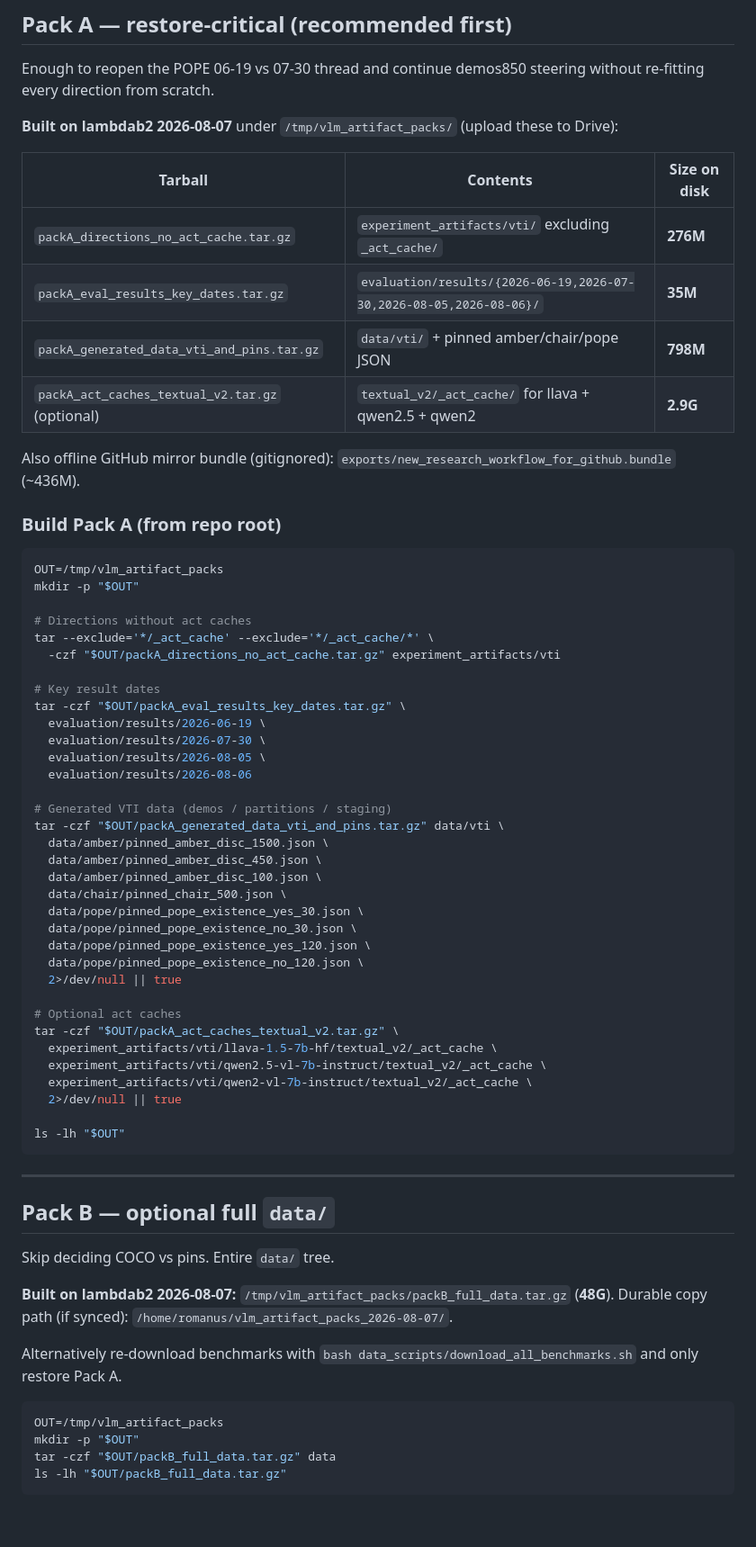
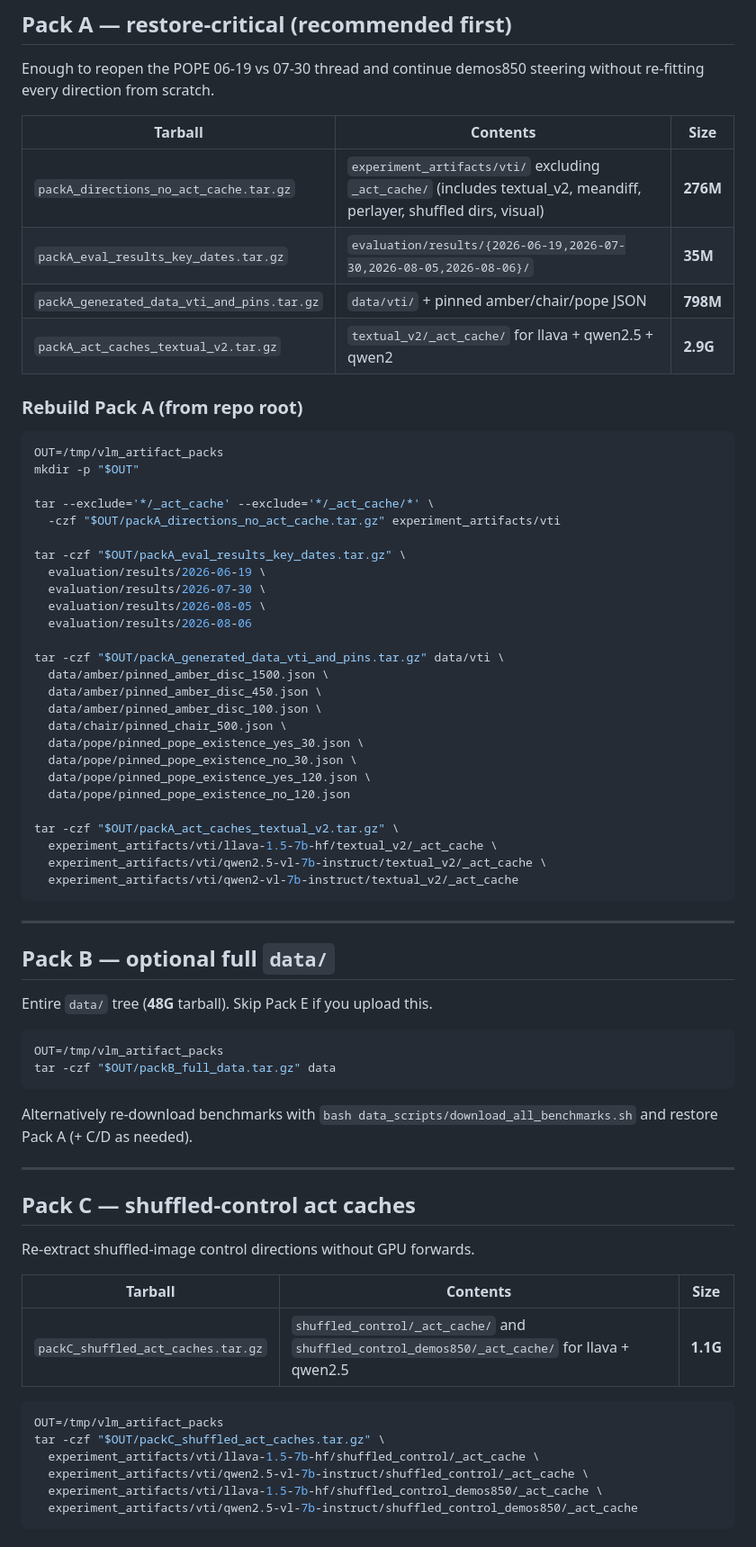
Before and after one commit to Alexr626/VLM_Safety, a Markdown page: ARTIFACT_ARCHIVE.md, the part around one of its changes. Shown at 90% size. GitHub-like rendering; blank space fills up the shorter version.

Commit message:
Document optional packs C–E (shuffled caches, remaining results, dumps) and Drive upload order.

````diff
--- a/ARTIFACT_ARCHIVE.md
+++ b/ARTIFACT_ARCHIVE.md
@@ -43,35 +69,28 @@ git push -u github new_research_workflow:VLM_hallucination_mitigation
 
 Enough to reopen the POPE 06-19 vs 07-30 thread and continue demos850 steering without re-fitting every direction from scratch.
 
-**Built on lambdab2 2026-08-07** under `/tmp/vlm_artifact_packs/` (upload these to Drive):
-
-| Tarball | Contents | Size on disk |
-|--------------------------|----------|-----------|
-| `packA_directions_no_act_cache.tar.gz` | `experiment_artifacts/vti/` excluding `_act_cache/` | **276M** |
+| Tarball | Contents | Size |
+|---------|----------|------|
+| `packA_directions_no_act_cache.tar.gz` | `experiment_artifacts/vti/` excluding `_act_cache/` (includes textual_v2, meandiff, perlayer, shuffled dirs, visual) | **276M** |
 | `packA_eval_results_key_dates.tar.gz` | `evaluation/results/{2026-06-19,2026-07-30,2026-08-05,2026-08-06}/` | **35M** |
 | `packA_generated_data_vti_and_pins.tar.gz` | `data/vti/` + pinned amber/chair/pope JSON | **798M** |
-| `packA_act_caches_textual_v2.tar.gz` (optional) | `textual_v2/_act_cache/` for llava + qwen2.5 + qwen2 | **2.9G** |
+| `packA_act_caches_textual_v2.tar.gz` | `textual_v2/_act_cache/` for llava + qwen2.5 + qwen2 | **2.9G** |
 
-Also offline GitHub mirror bundle (gitignored): `exports/new_research_workflow_for_github.bundle` (~436M).
-
-### Build Pack A (from repo root)
+### Rebuild Pack A (from repo root)
 
 ```bash
 OUT=/tmp/vlm_artifact_packs
 mkdir -p "$OUT"
 
-# Directions without act caches
 tar --exclude='*/_act_cache' --exclude='*/_act_cache/*' \
   -czf "$OUT/packA_directions_no_act_cache.tar.gz" experiment_artifacts/vti
 
-# Key result dates
 tar -czf "$OUT/packA_eval_results_key_dates.tar.gz" \
   evaluation/results/2026-06-19 \
   evaluation/results/2026-07-30 \
   evaluation/results/2026-08-05 \
   evaluation/results/2026-08-06
 
-# Generated VTI data (demos / partitions / staging)
 tar -czf "$OUT/packA_generated_data_vti_and_pins.tar.gz" data/vti \
   data/amber/pinned_amber_disc_1500.json \
   data/amber/pinned_amber_disc_450.json \
@@ -80,33 +99,43 @@ tar -czf "$OUT/packA_generated_data_vti_and_pins.tar.gz" data/vti \
   data/pope/pinned_pope_existence_yes_30.json \
   data/pope/pinned_pope_existence_no_30.json \
   data/pope/pinned_pope_existence_yes_120.json \
-  data/pope/pinned_pope_existence_no_120.json \
-  2>/dev/null || true
+  data/pope/pinned_pope_existence_no_120.json
 
-# Optional act caches
 tar -czf "$OUT/packA_act_caches_textual_v2.tar.gz" \
   experiment_artifacts/vti/llava-1.5-7b-hf/textual_v2/_act_cache \
   experiment_artifacts/vti/qwen2.5-vl-7b-instruct/textual_v2/_act_cache \
-  experiment_artifacts/vti/qwen2-vl-7b-instruct/textual_v2/_act_cache \
-  2>/dev/null || true
-
-ls -lh "$OUT"
+  experiment_artifacts/vti/qwen2-vl-7b-instruct/textual_v2/_act_cache
 ```
 
 ---
 
 ## Pack B — optional full `data/`
 
-Skip deciding COCO vs pins. Entire `data/` tree.
-
-**Built on lambdab2 2026-08-07:** `/tmp/vlm_artifact_packs/packB_full_data.tar.gz` (**48G**). Durable copy path (if synced): `/home/romanus/vlm_artifact_packs_2026-08-07/`.
-
-Alternatively re-download benchmarks with `bash data_scripts/download_all_benchmarks.sh` and only restore Pack A.
+Entire `data/` tree (**48G** tarball). Skip Pack E if you upload this.
 
 ```bash
 OUT=/tmp/vlm_artifact_packs
-mkdir -p "$OUT"
 tar -czf "$OUT/packB_full_data.tar.gz" data
-ls -lh "$OUT/packB_full_data.tar.gz"
 ```
 
+Alternatively re-download benchmarks with `bash data_scripts/download_all_benchmarks.sh` and restore Pack A (+ C/D as needed).
+
+---
+
+## Pack C — shuffled-control act caches
+
+Re-extract shuffled-image control directions without GPU forwards.
+
+| Tarball | Contents | Size |
+|---------|----------|------|
+| `packC_shuffled_act_caches.tar.gz` | `shuffled_control/_act_cache/` and `shuffled_control_demos850/_act_cache/` for llava + qwen2.5 | **1.1G** |
+
+```bash
+OUT=/tmp/vlm_artifact_packs
+tar -czf "$OUT/packC_shuffled_act_caches.tar.gz" \
+  experiment_artifacts/vti/llava-1.5-7b-hf/shuffled_control/_act_cache \
+  experiment_artifacts/vti/qwen2.5-vl-7b-instruct/shuffled_control/_act_cache \
+  experiment_artifacts/vti/llava-1.5-7b-hf/shuffled_control_demos850/_act_cache \
+  experiment_artifacts/vti/qwen2.5-vl-7b-instruct/shuffled_control_demos850/_act_cache
+```
+
````
Also changed, not shown: other parts of ARTIFACT_ARCHIVE.md (+87 -21 lines).
